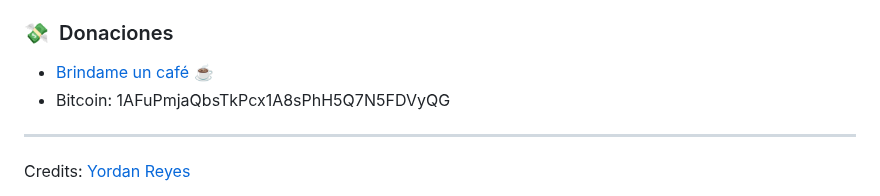
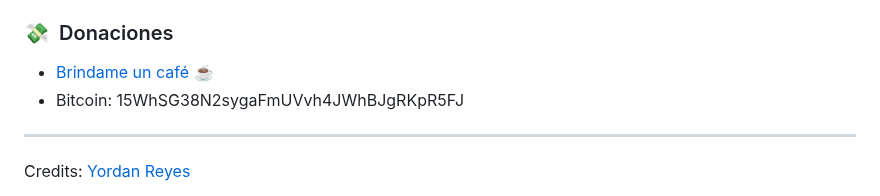
Before and after one commit to yordanbtc/yordanbtc.github.io, a Markdown page: README.md, the part around the change. Rendered like a GitHub page.

Commit message:
Update Bitcoin Add
Se actualizó la dirección de bitcoin

```diff
--- a/README.md
+++ b/README.md
@@ -63,7 +63,7 @@
 ### 💸 &nbsp;Donaciones
 
   * [Brindame un café](https://ko-fi.com/yordanbtc) ☕
-  * Bitcoin: 1AFuPmjaQbsTkPcx1A8sPhH5Q7N5FDVyQG
+  * Bitcoin: 15WhSG38N2sygaFmUVvh4JWhBJgRKpR5FJ
 
 
 -----
```
